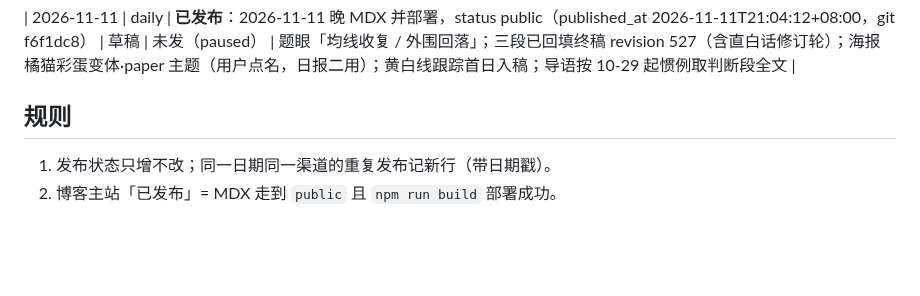
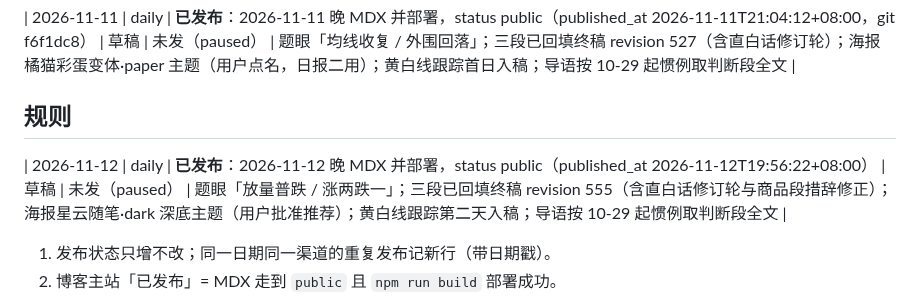
Before and after one commit to keycool/investment-portal, a Markdown page: docs/operations/distribution-log.md, the part around the change. GitHub-like rendering; blank space fills up the shorter version.

```diff
--- a/docs/operations/distribution-log.md
+++ b/docs/operations/distribution-log.md
@@ -69,6 +69,7 @@
 
 | 2026-11-11 | daily | **已发布**：2026-11-11 晚 MDX 并部署，status public（published_at 2026-11-11T21:04:12+08:00，git f6f1dc8） | 草稿 | 未发（paused） | 题眼「均线收复 / 外围回落」；三段已回填终稿 revision 527（含直白话修订轮）；海报橘猫彩蛋变体·paper 主题（用户点名，日报二用）；黄白线跟踪首日入稿；导语按 10-29 起惯例取判断段全文 |
 ## 规则
+| 2026-11-12 | daily | **已发布**：2026-11-12 晚 MDX 并部署，status public（published_at 2026-11-12T19:56:22+08:00） | 草稿 | 未发（paused） | 题眼「放量普跌 / 涨两跌一」；三段已回填终稿 revision 555（含直白话修订轮与商品段措辞修正）；海报星云随笔·dark 深底主题（用户批准推荐）；黄白线跟踪第二天入稿；导语按 10-29 起惯例取判断段全文 |
 
 1. 发布状态只增不改；同一日期同一渠道的重复发布记新行（带日期戳）。
 2. 博客主站「已发布」= MDX 走到 `public` 且 `npm run build` 部署成功。
```
Also changed, not shown: docs/operations/completion-log.md (+2 -0 lines).
